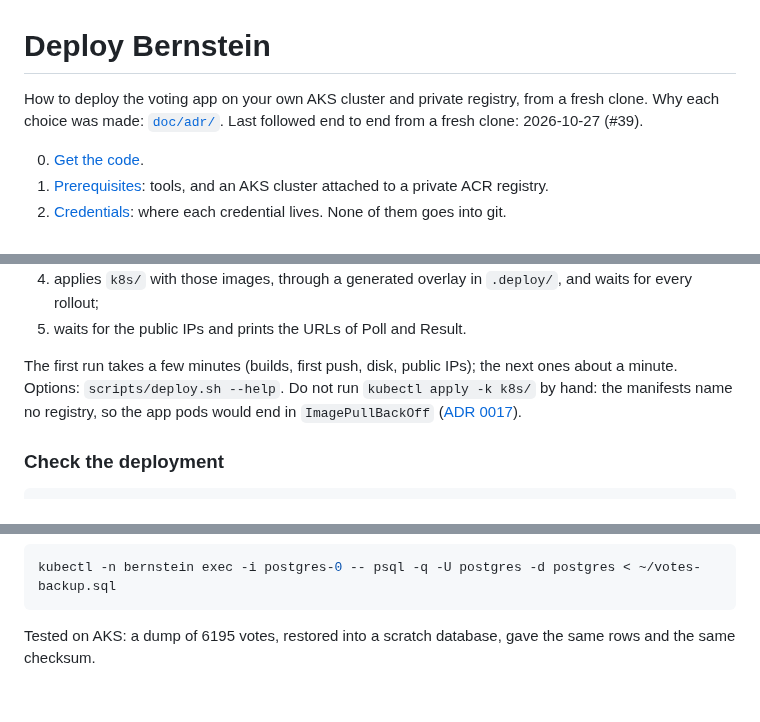
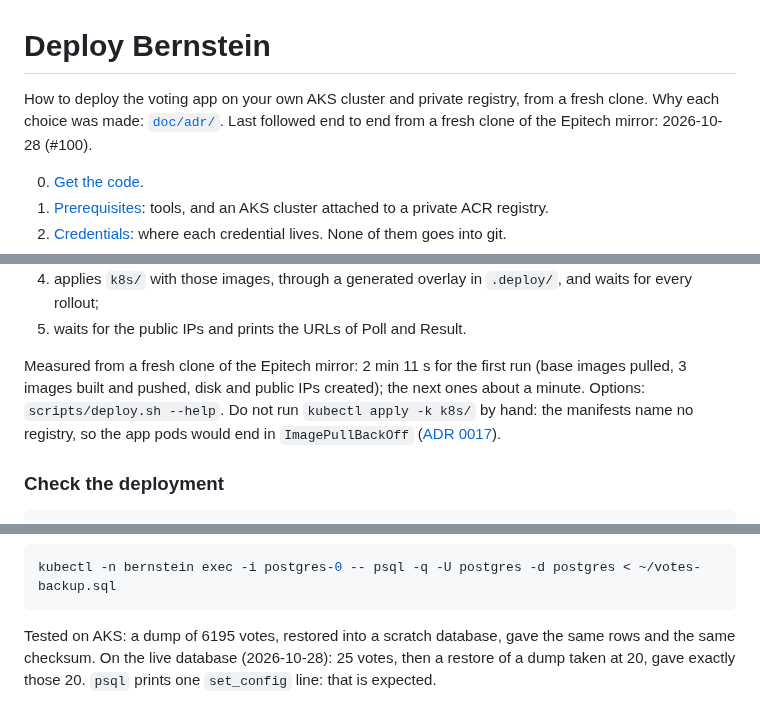
Before and after one commit to Nexlein/Bernstein, a Markdown page: DEPLOY.md, 3 parts joined by grey strips. Rendered like a GitHub page.

````diff
--- a/DEPLOY.md
+++ b/DEPLOY.md
@@ -1,6 +1,6 @@
 # Deploy Bernstein
 
-How to deploy the voting app on your own AKS cluster and private registry, from a fresh clone. Why each choice was made: [`doc/adr/`](doc/adr/README.md). Last followed end to end from a fresh clone: 2026-10-27 (#39).
+How to deploy the voting app on your own AKS cluster and private registry, from a fresh clone. Why each choice was made: [`doc/adr/`](doc/adr/README.md). Last followed end to end from a fresh clone of the Epitech mirror: 2026-10-28 (#100).
 
 0. [Get the code](#0-get-the-code).
 1. [Prerequisites](#1-prerequisites): tools, and an AKS cluster attached to a private ACR registry.
@@ -108,7 +109,7 @@ In order, the script:
 4. applies `k8s/` with those images, through a generated overlay in `.deploy/`, and waits for every rollout;
 5. waits for the public IPs and prints the URLs of Poll and Result.
 
-The first run takes a few minutes (builds, first push, disk, public IPs); the next ones about a minute. Options: `scripts/deploy.sh --help`. Do not run `kubectl apply -k k8s/` by hand: the manifests name no registry, so the app pods would end in `ImagePullBackOff` ([ADR 0017](doc/adr/0017-deploy-script.md)).
+Measured from a fresh clone of the Epitech mirror: 2 min 11 s for the first run (base images pulled, 3 images built and pushed, disk and public IPs created); the next ones about a minute. Options: `scripts/deploy.sh --help`. Do not run `kubectl apply -k k8s/` by hand: the manifests name no registry, so the app pods would end in `ImagePullBackOff` ([ADR 0017](doc/adr/0017-deploy-script.md)).
 
 ### Check the deployment
 
@@ -247,4 +250,4 @@ Restore it. This replaces the `votes` table with the content of the dump:
 kubectl -n bernstein exec -i postgres-0 -- psql -q -U postgres -d postgres < ~/votes-backup.sql
 ```
 
-Tested on AKS: a dump of 6195 votes, restored into a scratch database, gave the same rows and the same checksum.
+Tested on AKS: a dump of 6195 votes, restored into a scratch database, gave the same rows and the same checksum. On the live database (2026-10-28): 25 votes, then a restore of a dump taken at 20, gave exactly those 20. `psql` prints one `set_config` line: that is expected.
````
Also changed, not shown: other parts of DEPLOY.md (+3 -0 lines), doc/defense/k8s-study-guide.md (+1 -1 lines).
